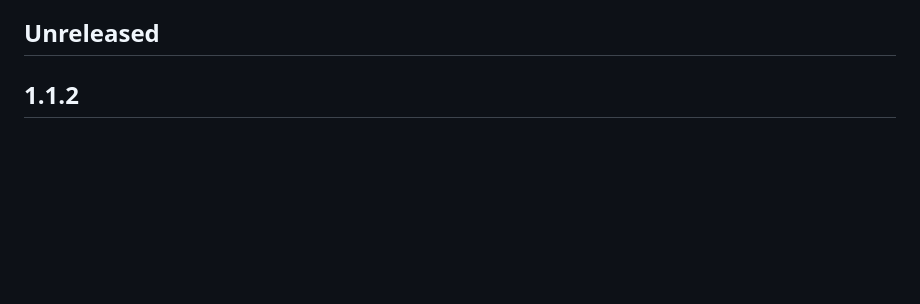
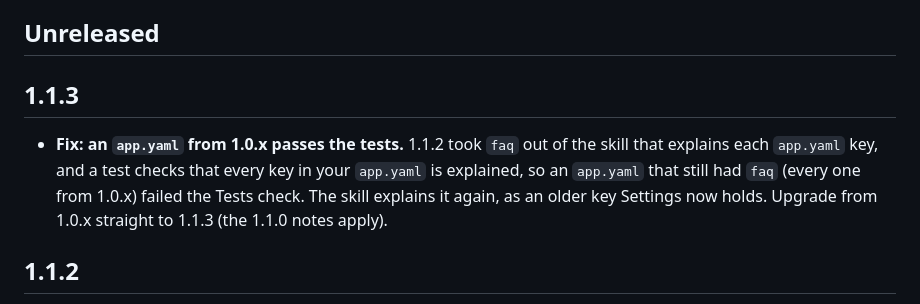
Before and after one commit to guanjieshen/self_service_workspace_tf, a Markdown page: CHANGELOG.md, the part around the change. GitHub-like rendering; blank space fills up the shorter version.

Commit message:
Explain the older faq and links keys in the app skill again (1.1.3) (#146)
1.1.2 removed faq from the update-self-service-app skill, but an app.yaml
from 1.0.x still has it, so the skill coverage test failed for an
organization upgrading from 1.0.x. The skill now explains faq,
links.sop and links.persona_request as older keys that Settings holds.

Co-authored-by: Isaac <no-reply@databricks.com>

```diff
--- a/CHANGELOG.md
+++ b/CHANGELOG.md
@@ -9,6 +9,14 @@ and defaults the release changed that you may want to copy. A setting missing fr
 is left alone.
 
 ## Unreleased
+
+## 1.1.3
+
+- **Fix: an `app.yaml` from 1.0.x passes the tests.** 1.1.2 took `faq` out of the skill that
+  explains each `app.yaml` key, and a test checks that every key in your `app.yaml` is
+  explained, so an `app.yaml` that still had `faq` (every one from 1.0.x) failed the Tests check.
+  The skill explains it again, as an older key Settings now holds. Upgrade from 1.0.x straight
+  to 1.1.3 (the 1.1.0 notes apply).
 
 ## 1.1.2
 
```
Also changed, not shown: 1 other file.
